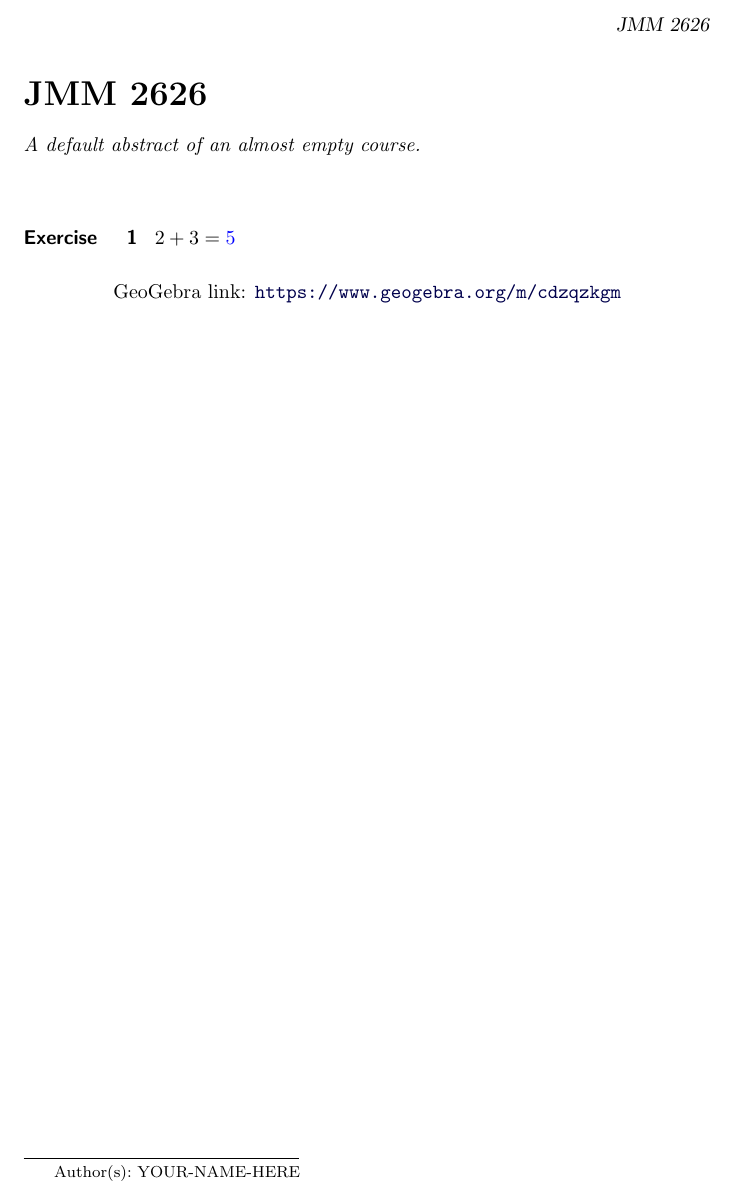
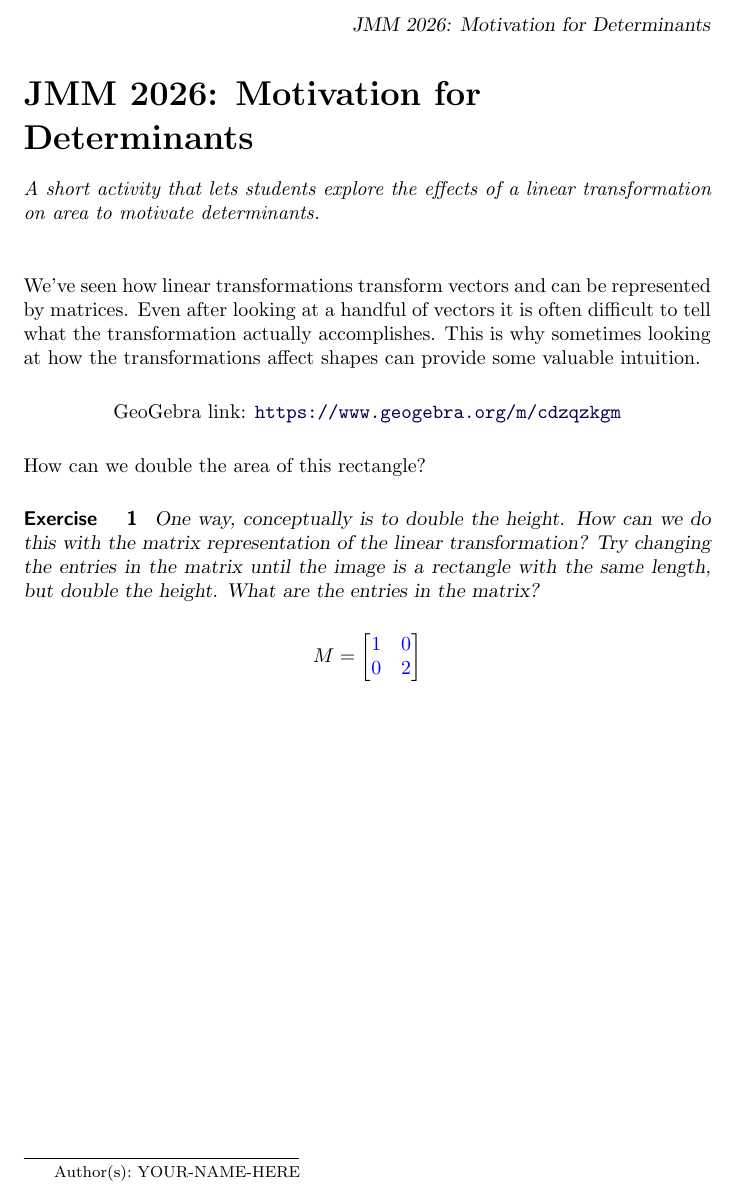
Before and after one commit to NDMathHo/jmm, a LaTeX document (newFolder/newActivity.tex): part of the page, cut at the place of the change. Compiled offline with pdfLaTeX; a LaTeX package or settings file that is missing is left out.

Commit message:
Updates from Overleaf

```diff
--- a/newFolder/newActivity.tex
+++ b/newFolder/newActivity.tex
@@ -1,21 +1,26 @@
 \documentclass{ximera}
 
-\title{JMM 2626}
+\title{JMM 2026: Motivation for Determinants}
 \author{YOUR-NAME-HERE}
 
 \begin{document}
 \begin{abstract}
-    A default abstract of an almost empty course.
+    A short activity that lets students explore the effects of a linear transformation on area to motivate determinants.
 \end{abstract}
 \maketitle
 
-
-\begin{exercise}
-    $2+3=\answer{5}$
-\end{exercise}
+We've seen how linear transformations transform vectors and can be represented by matrices.  Even after looking at a handful of vectors it is often difficult to tell what the transformation actually accomplishes. This is why sometimes looking at how the transformations affect shapes can provide some valuable intuition.
 
 \begin{center}
     \geogebra{cdzqzkgm}{950}{800}
 \end{center}
 
+How can we double the area of this rectangle?
+
+
+\begin{exercise}
+One way, conceptually is to double the height.  How can we do this with the matrix representation of the linear transformation?  Try changing the entries in the matrix until the image is a rectangle with the same length, but double the height.  What are the entries in the matrix?
+
+    $$M=\begin{bmatrix}\answer{1} &\answer{0} \\\answer{0} & \answer{2}\end{bmatrix}$$
+\end{exercise}
 \end{document}
```
